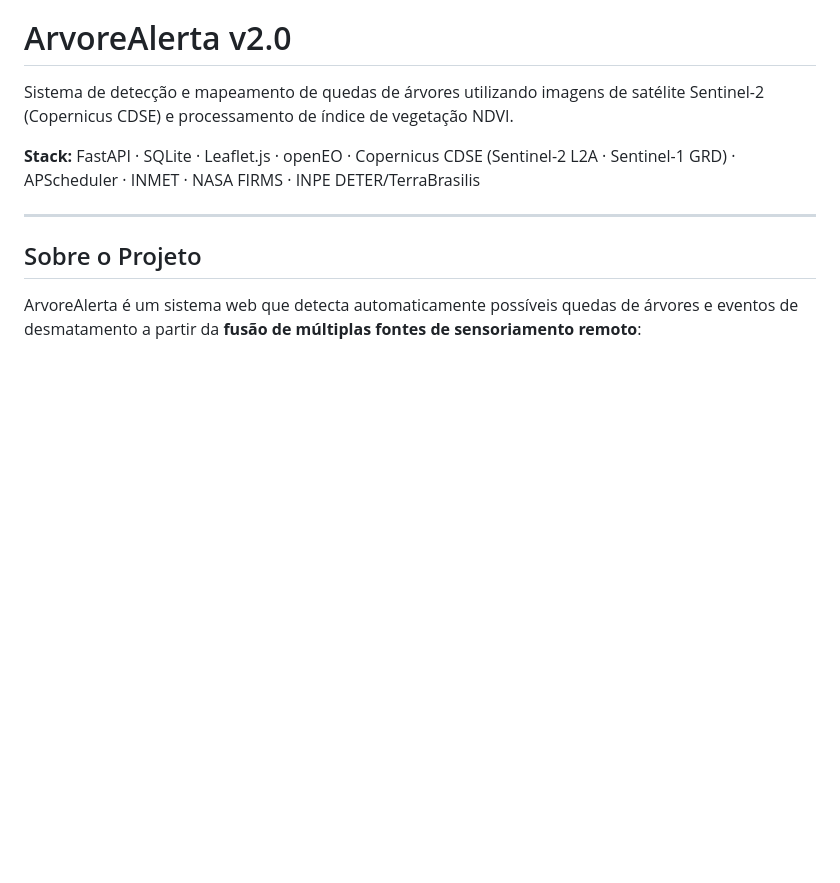
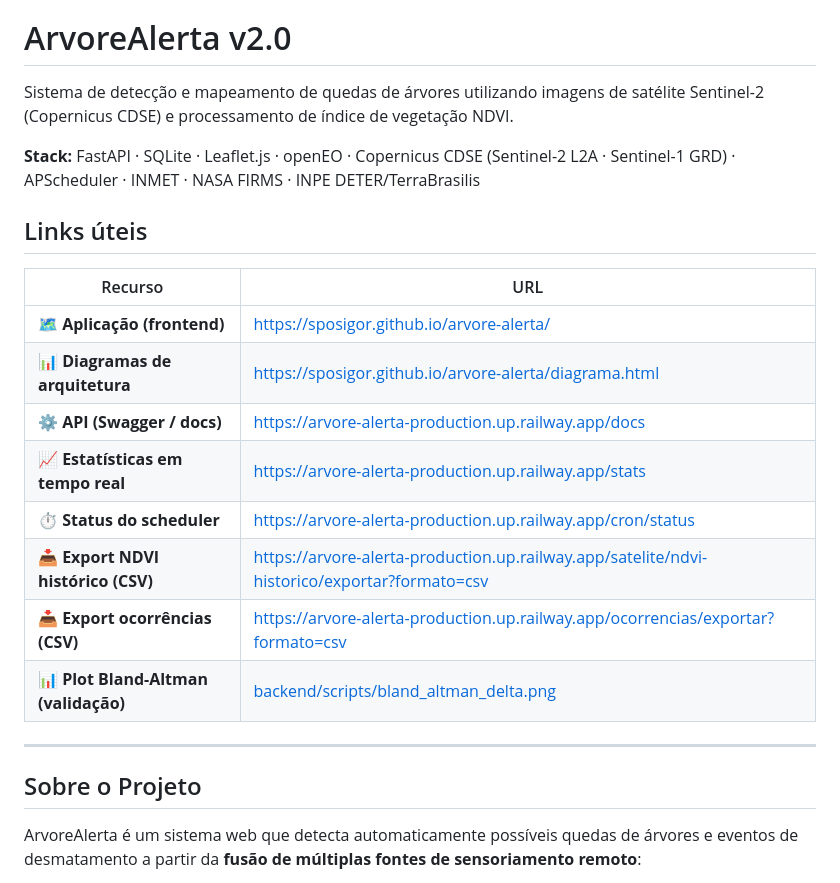
Before and after one commit to Sposigor/arvore-alerta, a Markdown page: README.md, the part around the change. Rendered like a GitHub page; blank space fills up the shorter version.

Commit message:
docs: adicionar tabela de links úteis no início do README

```diff
--- a/README.md
+++ b/README.md
@@ -3,6 +3,19 @@
 Sistema de detecção e mapeamento de quedas de árvores utilizando imagens de satélite Sentinel-2 (Copernicus CDSE) e processamento de índice de vegetação NDVI.
 
 **Stack:** FastAPI · SQLite · Leaflet.js · openEO · Copernicus CDSE (Sentinel-2 L2A · Sentinel-1 GRD) · APScheduler · INMET · NASA FIRMS · INPE DETER/TerraBrasilis
+
+## Links úteis
+
+| Recurso | URL |
+|---|---|
+| 🗺️ **Aplicação (frontend)** | https://sposigor.github.io/arvore-alerta/ |
+| 📊 **Diagramas de arquitetura** | https://sposigor.github.io/arvore-alerta/diagrama.html |
+| ⚙️ **API (Swagger / docs)** | https://arvore-alerta-production.up.railway.app/docs |
+| 📈 **Estatísticas em tempo real** | https://arvore-alerta-production.up.railway.app/stats |
+| ⏱️ **Status do scheduler** | https://arvore-alerta-production.up.railway.app/cron/status |
+| 📥 **Export NDVI histórico (CSV)** | https://arvore-alerta-production.up.railway.app/satelite/ndvi-historico/exportar?formato=csv |
+| 📥 **Export ocorrências (CSV)** | https://arvore-alerta-production.up.railway.app/ocorrencias/exportar?formato=csv |
+| 📊 **Plot Bland-Altman (validação)** | [backend/scripts/bland_altman_delta.png](backend/scripts/bland_altman_delta.png) |
 
 ---
 
```
